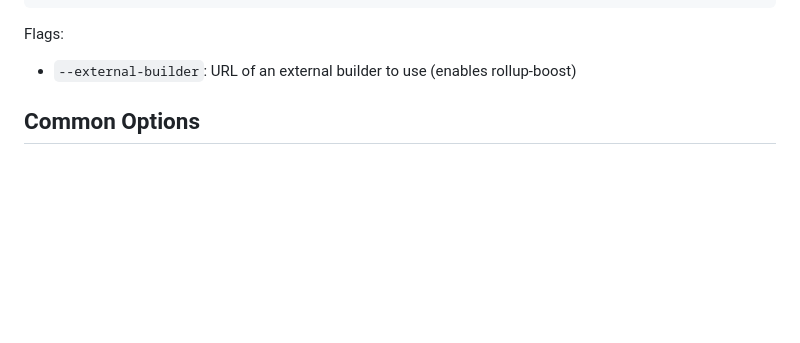
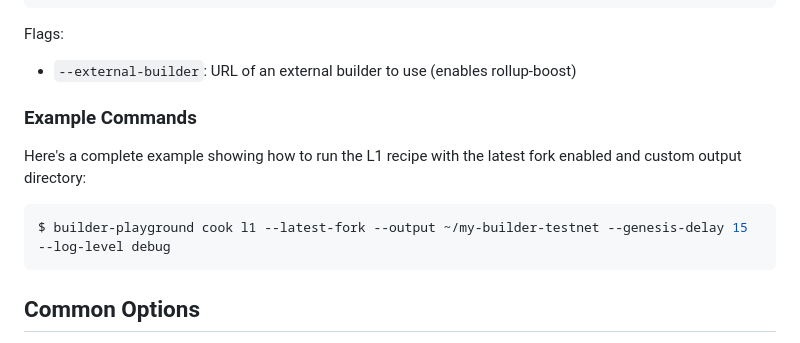
Before and after one commit to flashbots/builder-playground, a Markdown page: README.md, the part around the change. Drawn GitHub-style; blank space fills up the shorter version.

````diff
--- a/README.md
+++ b/README.md
@@ -48,6 +48,14 @@ $ builder-playground cook opstack [flags]
 Flags:
 
 - `--external-builder`: URL of an external builder to use (enables rollup-boost)
+
+### Example Commands
+
+Here's a complete example showing how to run the L1 recipe with the latest fork enabled and custom output directory:
+
+```bash
+$ builder-playground cook l1 --latest-fork --output ~/my-builder-testnet --genesis-delay 15 --log-level debug
+```
 
 ## Common Options
 
````
